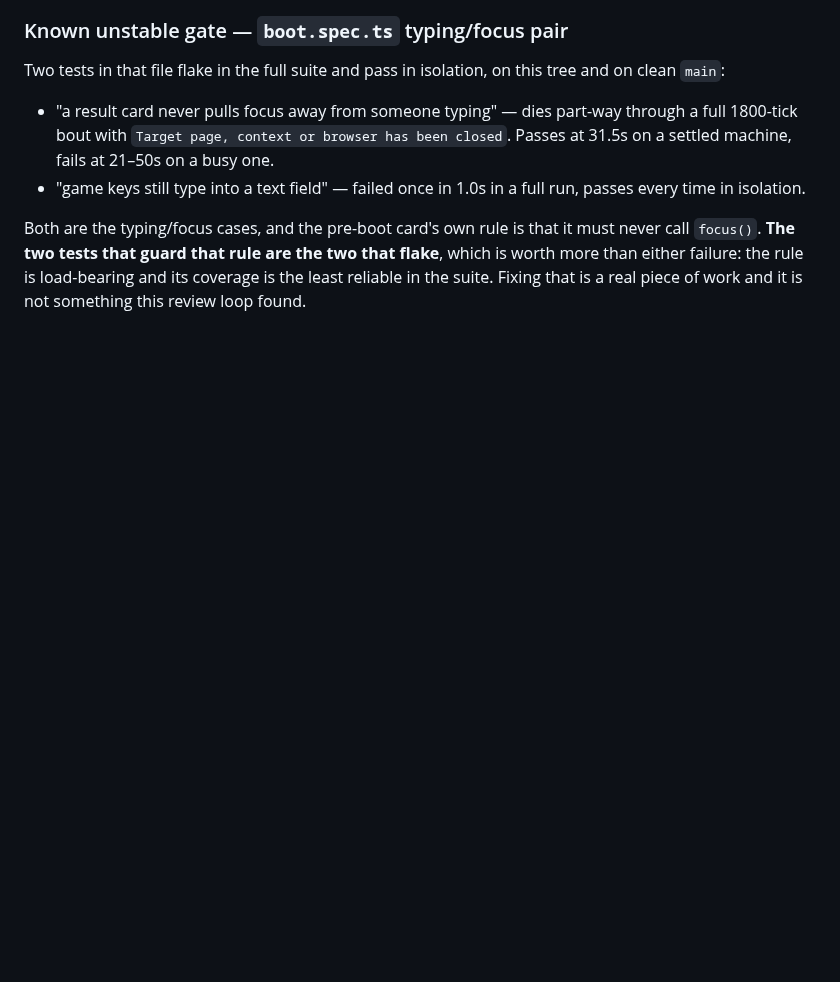
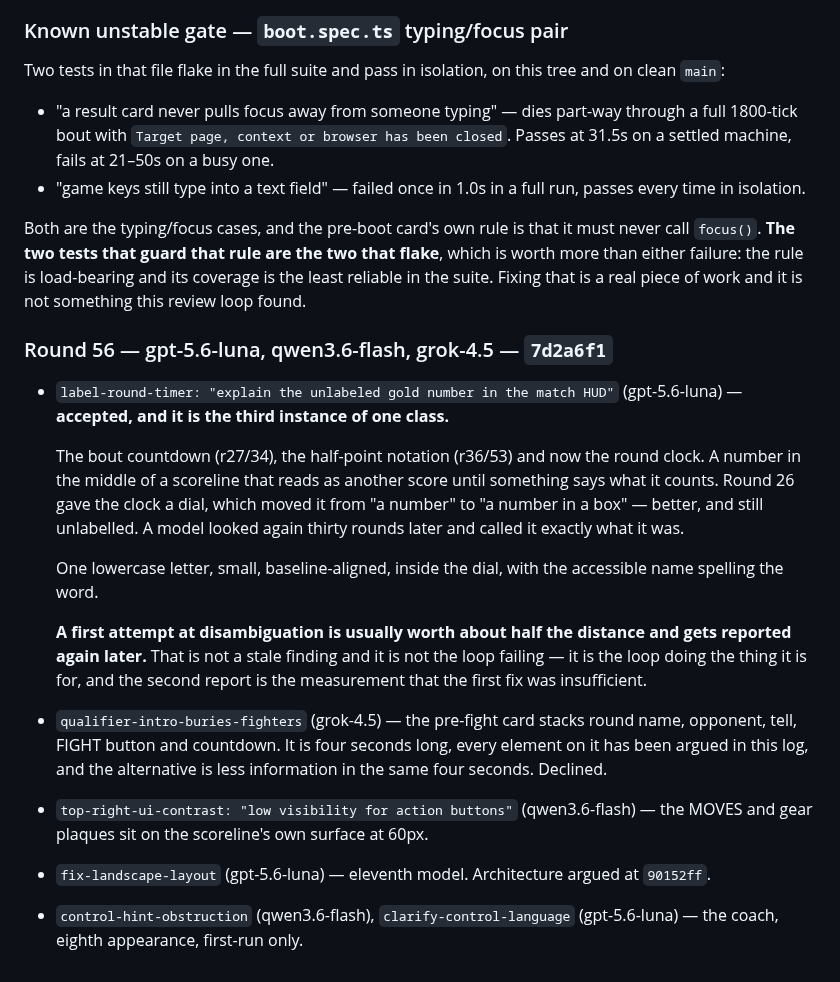
Before and after one commit to shoemoney/sm-karate-kids, a Markdown page: REVIEW-LOOP.md, the part around the change. Rendered like a GitHub page; blank space fills up the shorter version.

Commit message:
docs: log round 56 — a first fix is worth half the distance

```diff
--- a/REVIEW-LOOP.md
+++ b/REVIEW-LOOP.md
@@ -1872,3 +1872,33 @@ must never call `focus()`. **The two tests that guard that rule are the two that
 flake**, which is worth more than either failure: the rule is load-bearing and
 its coverage is the least reliable in the suite. Fixing that is a real piece of
 work and it is not something this review loop found.
+
+### Round 56 — gpt-5.6-luna, qwen3.6-flash, grok-4.5 — `7d2a6f1`
+
+- `label-round-timer: "explain the unlabeled gold number in the match HUD"`
+  (gpt-5.6-luna) — **accepted, and it is the third instance of one class.**
+
+  The bout countdown (r27/34), the half-point notation (r36/53) and now the
+  round clock. A number in the middle of a scoreline that reads as another
+  score until something says what it counts. Round 26 gave the clock a dial,
+  which moved it from "a number" to "a number in a box" — better, and still
+  unlabelled. A model looked again thirty rounds later and called it exactly
+  what it was.
+
+  One lowercase letter, small, baseline-aligned, inside the dial, with the
+  accessible name spelling the word.
+
+  **A first attempt at disambiguation is usually worth about half the distance
+  and gets reported again later.** That is not a stale finding and it is not the
+  loop failing — it is the loop doing the thing it is for, and the second
+  report is the measurement that the first fix was insufficient.
+- `qualifier-intro-buries-fighters` (grok-4.5) — the pre-fight card stacks
+  round name, opponent, tell, FIGHT button and countdown. It is four seconds
+  long, every element on it has been argued in this log, and the alternative is
+  less information in the same four seconds. Declined.
+- `top-right-ui-contrast: "low visibility for action buttons"` (qwen3.6-flash) —
+  the MOVES and gear plaques sit on the scoreline's own surface at 60px.
+- `fix-landscape-layout` (gpt-5.6-luna) — eleventh model. Architecture argued
+  at `90152ff`.
+- `control-hint-obstruction` (qwen3.6-flash), `clarify-control-language`
+  (gpt-5.6-luna) — the coach, eighth appearance, first-run only.
```
